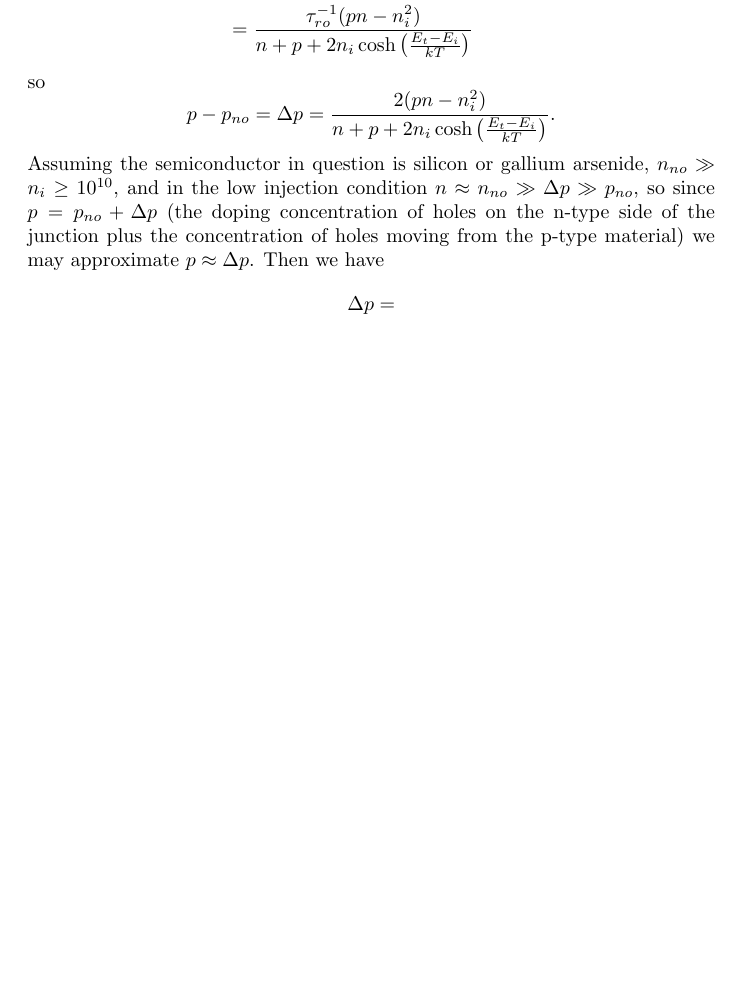
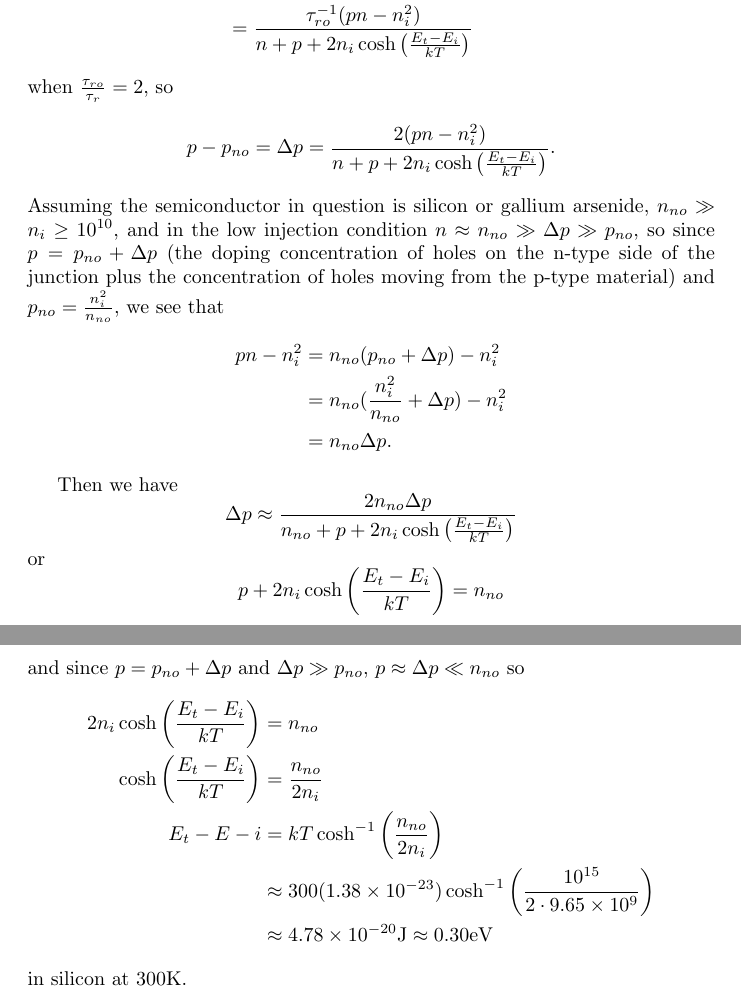
Before and after one commit to csboling/studies, a LaTeX problem sheet (msu/spring2014/ece875/hw/hw3/hw3.tex): part of page 5 of 5 before the commit and two parts of pages 5 and 6 of 6 after it, the two joined at a grey line, cut so that both start at the same text, the shorter picture padded with empty space. Compiled offline with pdfLaTeX.

Commit message:
added ece832 and 875 hw 3

```diff
--- a/msu/spring2014/ece875/hw/hw3/hw3.tex
+++ b/msu/spring2014/ece875/hw/hw3/hw3.tex
@@ -245,7 +246,7 @@ and under the given assumptions $U = \frac{p_n - p_{no}}{\tau_r}$ so
   &= \frac{\tau_{ro}^{-1} (pn - n_i^2)}
           {n + p + 2n_i \cosh \left(\frac{E_t - E_i}{kT}\right)}
 \end{align*}
-so
+when $\frac{\tau_{ro}}{\tau_{r}} = 2$, so
 $$
 p - p_{no} = \Delta p
            = \frac{2 (pn - n_i^2)}
@@ -256,10 +257,29 @@ $n_{no} \gg n_i \geq 10^{10}$, and in the low injection condition
 $n \approx n_{no} \gg \Delta p \gg p_{no}$, so since
 $p = p_{no} + \Delta p$ (the doping concentration of holes on the n-type
 side of the junction plus the concentration of holes moving from the
-p-type material) we may approximate $p \approx \Delta p$. Then we have
+p-type material) and $p_{no} = \frac{n_i^2}{n_{no}}$, we see that
+\begin{align*}
+pn - n_i^2 &= n_{no} (p_{no} + \Delta p) - n_i^2 \\
+           &= n_{no} (\frac{n_i^2}{n_{no}} + \Delta p) - n_i^2 \\
+           &= n_{no} \Delta p.
+\end{align*}
+
+Then we have
 $$
-\Delta p =
+\Delta p \approx \frac{2 n_{no} \Delta p}{n_{no} + p + 2n_i \cosh \left(\frac{E_t - E_i}{kT}\right)}
 $$
-
+or
+$$
+p + 2n_i \cosh \left(\frac{E_t - E_i}{kT}\right) = n_{no}
+$$
+and since $p = p_{no} + \Delta p$ and $\Delta p \gg p_{no}$, $p \approx \Delta p \ll n_{no}$ so
+\begin{align*}
+2 n_i \cosh\left(\frac{E_t - E_i}{kT}\right) &= n_{no} \\
+\cosh\left(\frac{E_t - E_i}{kT}\right) &= \frac{n_{no}}{2 n_i} \\
+E_t - E-i &= kT \cosh^{-1}\left(\frac{n_{no}}{2 n_i}\right) \\
+  &\approx 300(1.38 \times 10^{-23})\cosh^{-1}\left(\frac{10^{15}}{2 \cdot 9.65 \times 10^9}\right) \\
+  &\approx 4.78 \times 10^{-20} \mathrm{J} \approx 0.30 \mathrm{eV}
+\end{align*}
+in silicon at 300K.
 
 \end{document}
```
Also changed, not shown: msu/spring2014/ece832/hw/hw.tex (added, +47 -0 lines), msu/spring2014/ece875/hw/hw3/hw3.tex (1 more changed lines).
